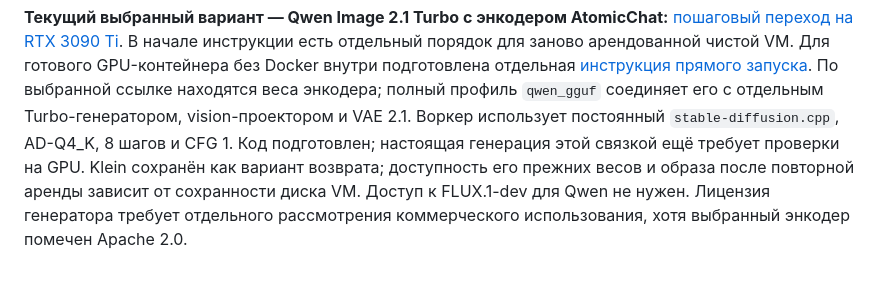
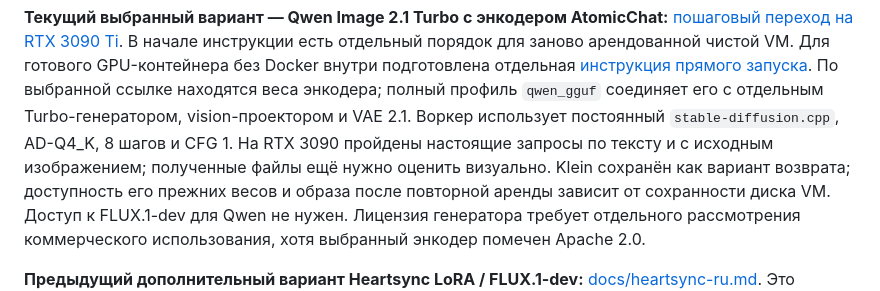
Before and after one commit to nutakoe27-commits/Farmilka, a Markdown page: README.md, the part around the change. GitHub-like rendering.

```diff
--- a/README.md
+++ b/README.md
@@ -14,7 +14,8 @@
 По выбранной ссылке находятся веса энкодера; полный профиль `qwen_gguf`
 соединяет его с отдельным Turbo-генератором, vision-проектором и VAE 2.1.
 Воркер использует постоянный `stable-diffusion.cpp`, AD-Q4_K, 8 шагов и CFG 1.
-Код подготовлен; настоящая генерация этой связкой ещё требует проверки на GPU.
+На RTX 3090 пройдены настоящие запросы по тексту и с исходным изображением;
+полученные файлы ещё нужно оценить визуально.
 Klein сохранён как вариант возврата; доступность его прежних весов и образа
 после повторной аренды зависит от сохранности диска VM. Доступ к FLUX.1-dev
 для Qwen не нужен. Лицензия генератора требует отдельного рассмотрения
```
Also changed, not shown: docs/qwen-container-ru.md (+3 -3 lines), docs/validation.md (+14 -1 lines).
